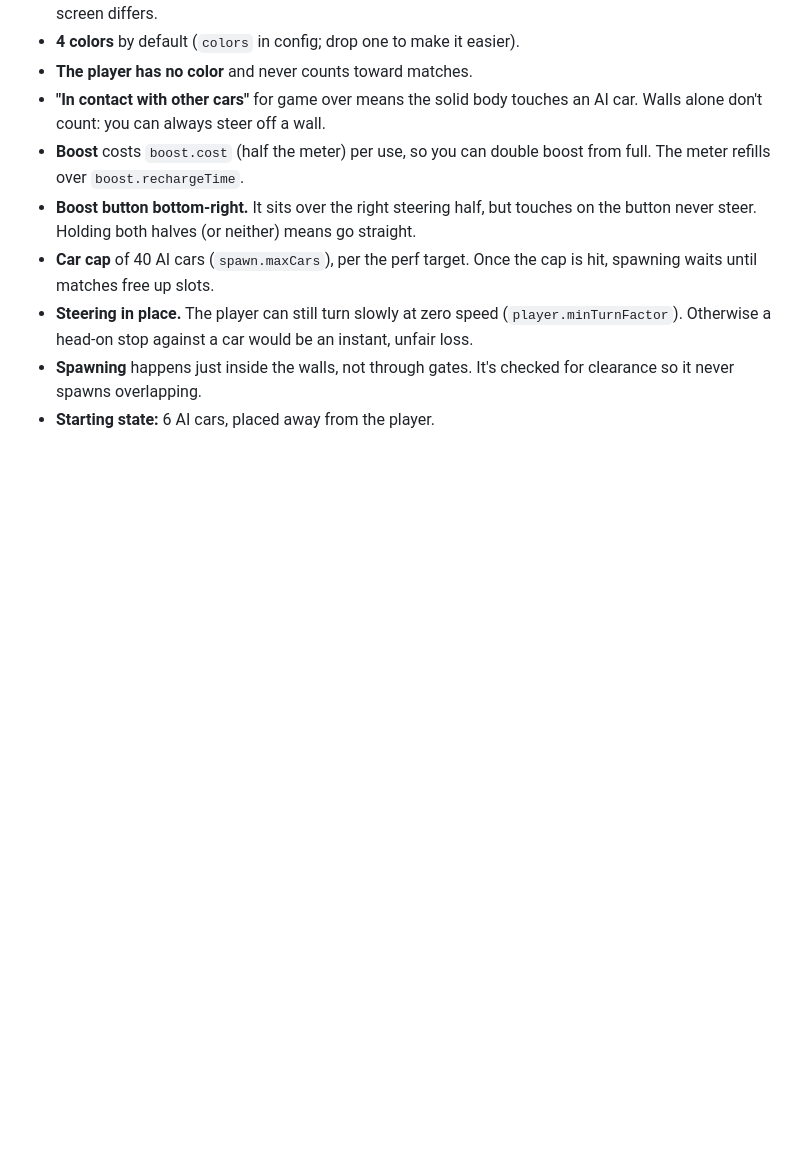
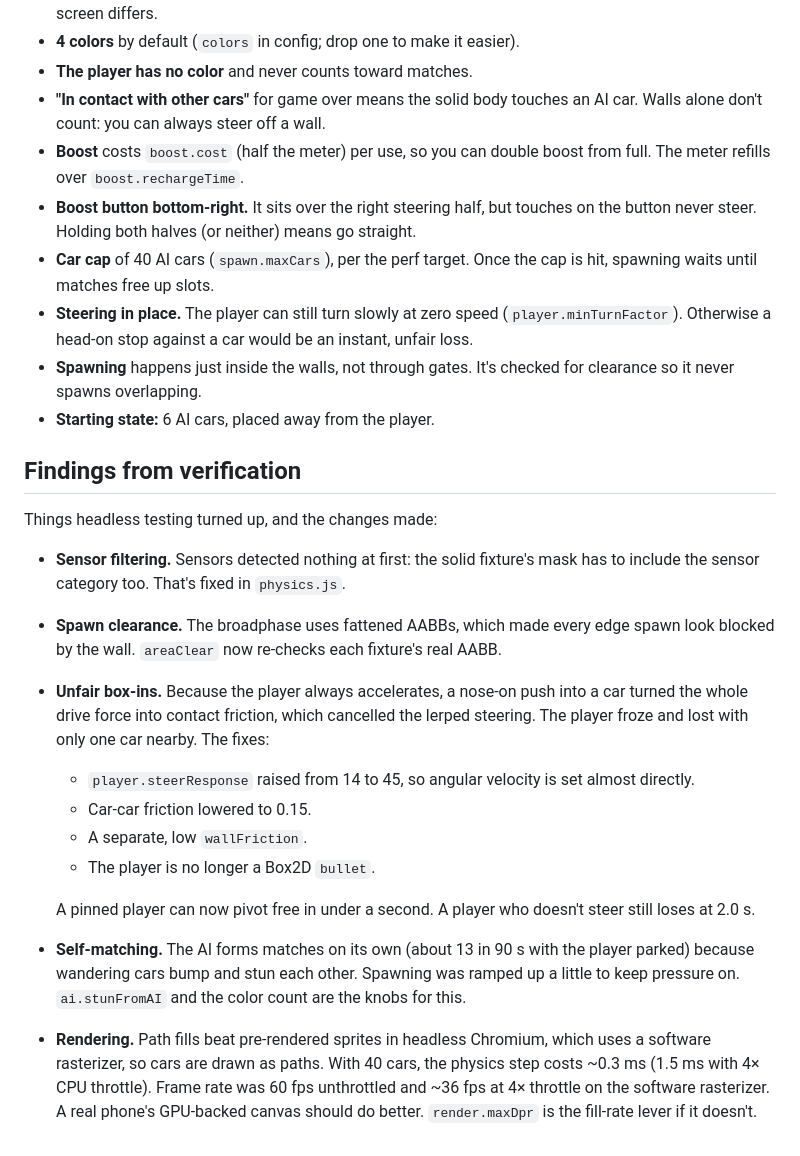
Before and after one commit to ventiduke/bumperblock, a Markdown page: docs/phase1-plan.md, the part around the change. Rendered like a GitHub page; blank space fills up the shorter version.

Commit message:
Document verification findings in Phase 1 plan
Co-Authored-By: Claude Opus 5.5 <noreply@anthropic.com>
Claude-Session: https://claude.ai/code/session_01FRDSjN6ywESsM7YmzMbNk2

```diff
--- a/docs/phase1-plan.md
+++ b/docs/phase1-plan.md
@@ -137,3 +137,36 @@ docs/               design + this plan
 - **Spawning** happens just inside the walls, not through gates. It's checked
   for clearance so it never spawns overlapping.
 - **Starting state:** 6 AI cars, placed away from the player.
+
+## Findings from verification
+
+Things headless testing turned up, and the changes made:
+
+- **Sensor filtering.** Sensors detected nothing at first: the solid
+  fixture's mask has to include the sensor category too. That's fixed in
+  `physics.js`.
+- **Spawn clearance.** The broadphase uses fattened AABBs, which made every edge
+  spawn look blocked by the wall. `areaClear` now re-checks each fixture's real
+  AABB.
+- **Unfair box-ins.** Because the player always accelerates, a nose-on push
+  into a car turned the whole drive force into contact friction, which
+  cancelled the lerped steering. The player froze and lost with only one car
+  nearby. The fixes:
+  - `player.steerResponse` raised from 14 to 45, so angular velocity is set
+    almost directly.
+  - Car-car friction lowered to 0.15.
+  - A separate, low `wallFriction`.
+  - The player is no longer a Box2D `bullet`.
+
+  A pinned player can now pivot free in under a second. A player who doesn't
+  steer still loses at 2.0 s.
+- **Self-matching.** The AI forms matches on its own (about 13 in 90 s with the
+  player parked) because wandering cars bump and stun each other. Spawning was
+  ramped up a little to keep pressure on. `ai.stunFromAI` and the color count
+  are the knobs for this.
+- **Rendering.** Path fills beat pre-rendered sprites in headless Chromium,
+  which uses a software rasterizer, so cars are drawn as paths. With 40 cars,
+  the physics step costs ~0.3 ms (1.5 ms with 4× CPU throttle). Frame rate was
+  60 fps unthrottled and ~36 fps at 4× throttle on the software rasterizer. A
+  real phone's GPU-backed canvas should do better. `render.maxDpr` is the
+  fill-rate lever if it doesn't.
```
